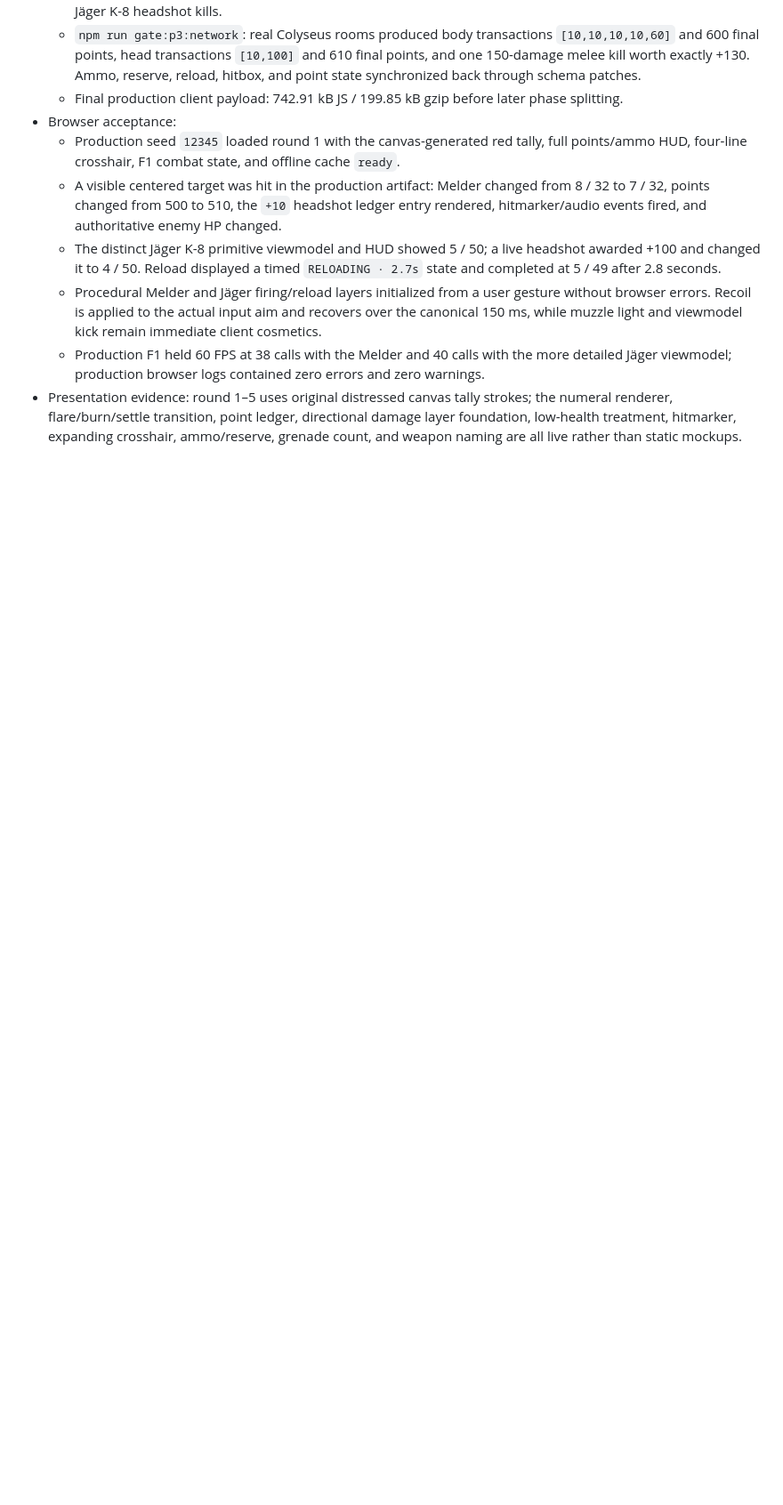
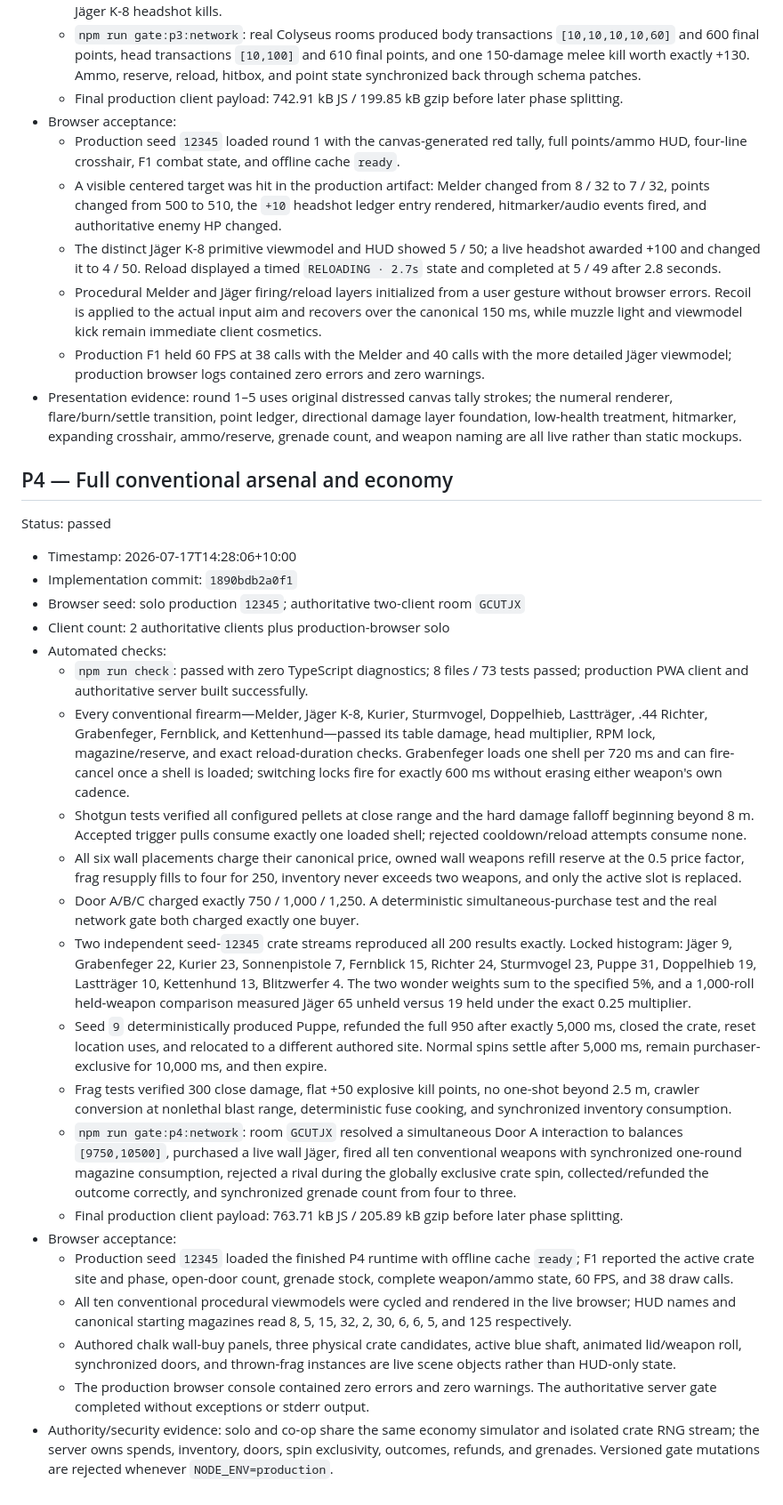
Before and after one commit to eshanhack/zombies, a Markdown page: BUILDLOG.md, the part around the change. Shown at 89% size. Drawn GitHub-style; blank space fills up the shorter version.

Commit message:
docs: record P4 acceptance gate

```diff
--- a/BUILDLOG.md
+++ b/BUILDLOG.md
@@ -91,3 +91,29 @@ Status: passed
   - Procedural Melder and Jäger firing/reload layers initialized from a user gesture without browser errors. Recoil is applied to the actual input aim and recovers over the canonical 150 ms, while muzzle light and viewmodel kick remain immediate client cosmetics.
   - Production F1 held 60 FPS at 38 calls with the Melder and 40 calls with the more detailed Jäger viewmodel; production browser logs contained zero errors and zero warnings.
 - Presentation evidence: round 1–5 uses original distressed canvas tally strokes; the numeral renderer, flare/burn/settle transition, point ledger, directional damage layer foundation, low-health treatment, hitmarker, expanding crosshair, ammo/reserve, grenade count, and weapon naming are all live rather than static mockups.
+
+## P4 — Full conventional arsenal and economy
+
+Status: passed
+
+- Timestamp: 2026-07-17T14:28:06+10:00
+- Implementation commit: `1890bdb2a0f1`
+- Browser seed: solo production `12345`; authoritative two-client room `GCUTJX`
+- Client count: 2 authoritative clients plus production-browser solo
+- Automated checks:
+  - `npm run check`: passed with zero TypeScript diagnostics; 8 files / 73 tests passed; production PWA client and authoritative server built successfully.
+  - Every conventional firearm—Melder, Jäger K-8, Kurier, Sturmvogel, Doppelhieb, Lastträger, .44 Richter, Grabenfeger, Fernblick, and Kettenhund—passed its table damage, head multiplier, RPM lock, magazine/reserve, and exact reload-duration checks. Grabenfeger loads one shell per 720 ms and can fire-cancel once a shell is loaded; switching locks fire for exactly 600 ms without erasing either weapon's own cadence.
+  - Shotgun tests verified all configured pellets at close range and the hard damage falloff beginning beyond 8 m. Accepted trigger pulls consume exactly one loaded shell; rejected cooldown/reload attempts consume none.
+  - All six wall placements charge their canonical price, owned wall weapons refill reserve at the 0.5 price factor, frag resupply fills to four for 250, inventory never exceeds two weapons, and only the active slot is replaced.
+  - Door A/B/C charged exactly 750 / 1,000 / 1,250. A deterministic simultaneous-purchase test and the real network gate both charged exactly one buyer.
+  - Two independent seed-`12345` crate streams reproduced all 200 results exactly. Locked histogram: Jäger 9, Grabenfeger 22, Kurier 23, Sonnenpistole 7, Fernblick 15, Richter 24, Sturmvogel 23, Puppe 31, Doppelhieb 19, Lastträger 10, Kettenhund 13, Blitzwerfer 4. The two wonder weights sum to the specified 5%, and a 1,000-roll held-weapon comparison measured Jäger 65 unheld versus 19 held under the exact 0.25 multiplier.
+  - Seed `9` deterministically produced Puppe, refunded the full 950 after exactly 5,000 ms, closed the crate, reset location uses, and relocated to a different authored site. Normal spins settle after 5,000 ms, remain purchaser-exclusive for 10,000 ms, and then expire.
+  - Frag tests verified 300 close damage, flat +50 explosive kill points, no one-shot beyond 2.5 m, crawler conversion at nonlethal blast range, deterministic fuse cooking, and synchronized inventory consumption.
+  - `npm run gate:p4:network`: room `GCUTJX` resolved a simultaneous Door A interaction to balances `[9750,10500]`, purchased a live wall Jäger, fired all ten conventional weapons with synchronized one-round magazine consumption, rejected a rival during the globally exclusive crate spin, collected/refunded the outcome correctly, and synchronized grenade count from four to three.
+  - Final production client payload: 763.71 kB JS / 205.89 kB gzip before later phase splitting.
+- Browser acceptance:
+  - Production seed `12345` loaded the finished P4 runtime with offline cache `ready`; F1 reported the active crate site and phase, open-door count, grenade stock, complete weapon/ammo state, 60 FPS, and 38 draw calls.
+  - All ten conventional procedural viewmodels were cycled and rendered in the live browser; HUD names and canonical starting magazines read 8, 5, 15, 32, 2, 30, 6, 6, 5, and 125 respectively.
+  - Authored chalk wall-buy panels, three physical crate candidates, active blue shaft, animated lid/weapon roll, synchronized doors, and thrown-frag instances are live scene objects rather than HUD-only state.
+  - The production browser console contained zero errors and zero warnings. The authoritative server gate completed without exceptions or stderr output.
+- Authority/security evidence: solo and co-op share the same economy simulator and isolated crate RNG stream; the server owns spends, inventory, doors, spin exclusivity, outcomes, refunds, and grenades. Versioned gate mutations are rejected whenever `NODE_ENV=production`.
```
